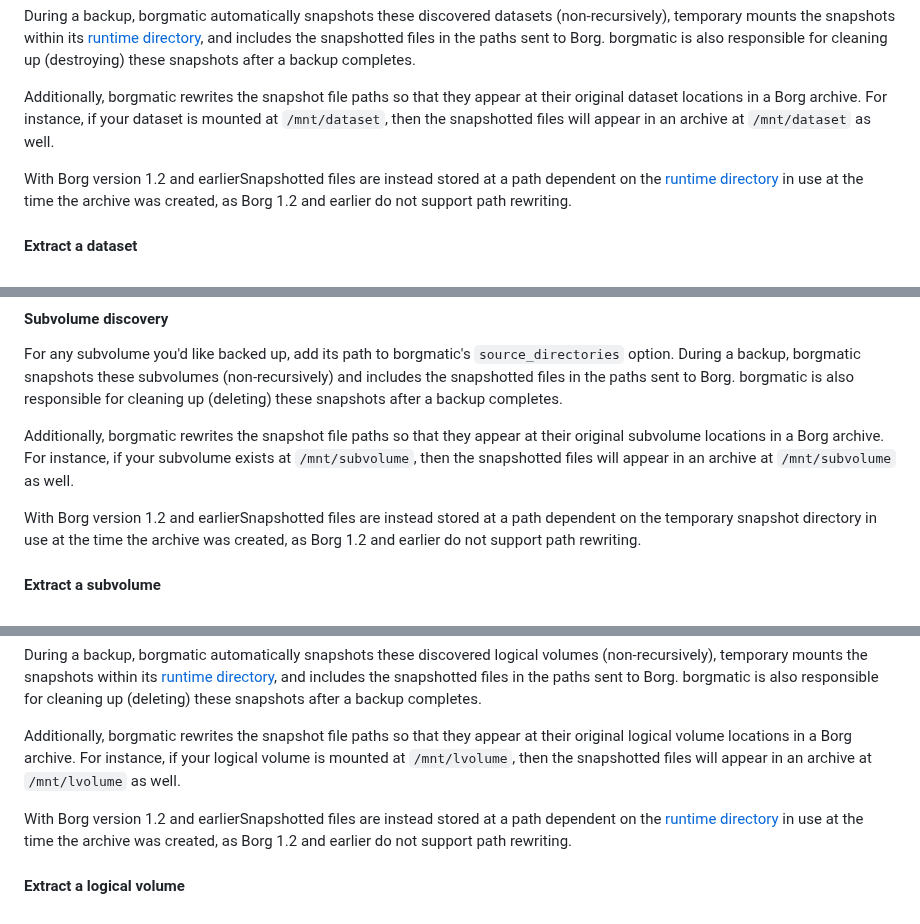
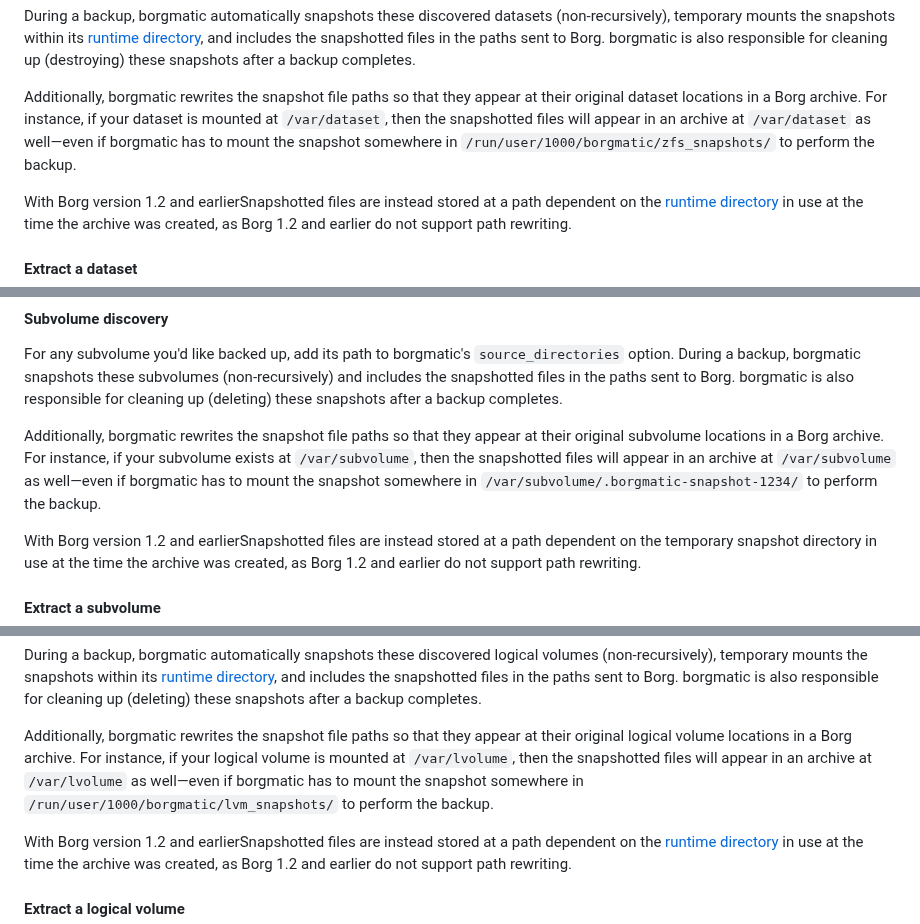
Before and after one commit to borgmatic-collective/borgmatic, a Markdown page: docs/how-to/snapshot-your-filesystems.md, 3 parts joined by grey strips. Rendered like a GitHub page.

Commit message:
Clarify the path rewriting for LVM (but also ZFS + Btrfs) (#80).

```diff
--- a/docs/how-to/snapshot-your-filesystems.md
+++ b/docs/how-to/snapshot-your-filesystems.md
@@ -71,8 +71,10 @@ completes.
 
 Additionally, borgmatic rewrites the snapshot file paths so that they appear
 at their original dataset locations in a Borg archive. For instance, if your
-dataset is mounted at `/mnt/dataset`, then the snapshotted files will appear
-in an archive at `/mnt/dataset` as well.
+dataset is mounted at `/var/dataset`, then the snapshotted files will appear
+in an archive at `/var/dataset` as well—even if borgmatic has to mount the
+snapshot somewhere in `/run/user/1000/borgmatic/zfs_snapshots/` to perform the
+backup.
 
 <span class="minilink minilink-addedin">With Borg version 1.2 and
 earlier</span>Snapshotted files are instead stored at a path dependent on the
@@ -128,10 +130,12 @@ subvolumes (non-recursively) and includes the snapshotted files in the paths
 sent to Borg. borgmatic is also responsible for cleaning up (deleting) these
 snapshots after a backup completes.
 
-Additionally, borgmatic rewrites the snapshot file paths so that they appear at
-their original subvolume locations in a Borg archive. For instance, if your
-subvolume exists at `/mnt/subvolume`, then the snapshotted files will appear in
-an archive at `/mnt/subvolume` as well.
+Additionally, borgmatic rewrites the snapshot file paths so that they appear
+at their original subvolume locations in a Borg archive. For instance, if your
+subvolume exists at `/var/subvolume`, then the snapshotted files will appear
+in an archive at `/var/subvolume` as well—even if borgmatic has to mount the
+snapshot somewhere in `/var/subvolume/.borgmatic-snapshot-1234/` to perform
+the backup.
 
 <span class="minilink minilink-addedin">With Borg version 1.2 and
 earlier</span>Snapshotted files are instead stored at a path dependent on the
@@ -217,8 +221,10 @@ completes.
 
 Additionally, borgmatic rewrites the snapshot file paths so that they appear
 at their original logical volume locations in a Borg archive. For instance, if
-your logical volume is mounted at `/mnt/lvolume`, then the snapshotted files
-will appear in an archive at `/mnt/lvolume` as well.
+your logical volume is mounted at `/var/lvolume`, then the snapshotted files
+will appear in an archive at `/var/lvolume` as well—even if borgmatic has to
+mount the snapshot somewhere in `/run/user/1000/borgmatic/lvm_snapshots/` to
+perform the backup.
 
 <span class="minilink minilink-addedin">With Borg version 1.2 and
 earlier</span>Snapshotted files are instead stored at a path dependent on the
```
